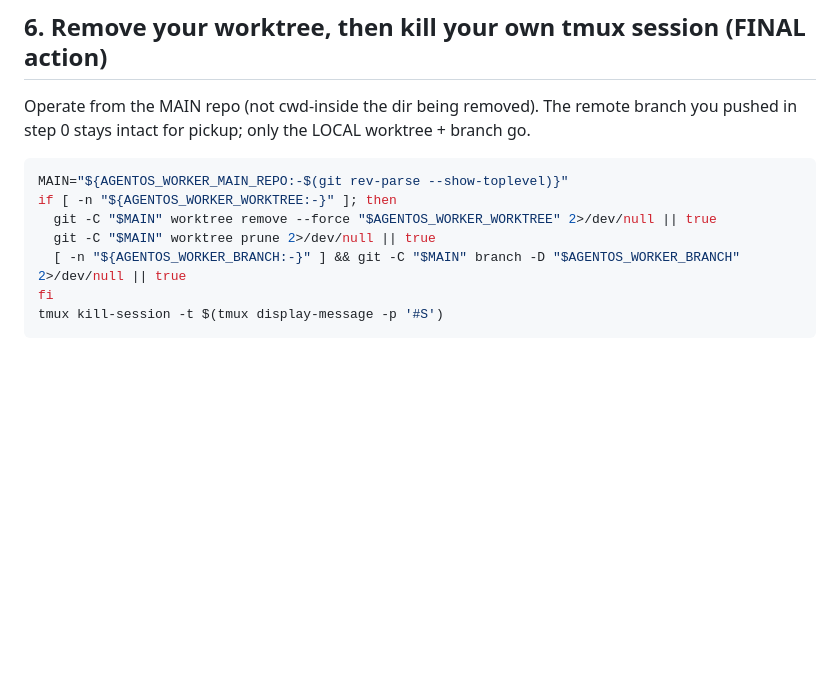
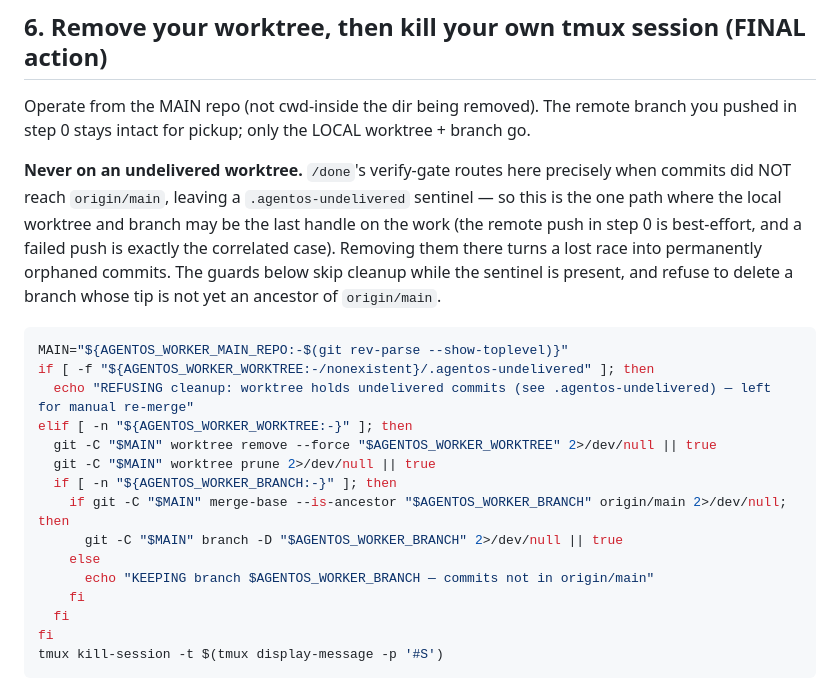
Before and after one commit to try-agent-os/claude-code-template, a Markdown page: .claude/commands/blocked.md, the part around the change. Drawn GitHub-style; blank space fills up the shorter version.

Commit message:
fix(workers): /blocked must not delete an undelivered worktree or branch
Follow-up to the verify-gate in the same PR — without this the gate is a
promise the code breaks.

/done routes to /blocked exactly when commits did NOT reach origin/main, after
writing the .agentos-undelivered sentinel. But /blocked step 6 removed the
worktree with --force and deleted the local branch unconditionally, on that
very path: the sentinel protects the worktree from spawn-worker.sh's orphan GC
and from /done's own cleanup, and then /blocked destroys it anyway. The only
remaining handle was the best-effort remote push — which in the correlated case
is the thing that already failed, so the commits were orphaned for good.

Now: skip cleanup entirely while the sentinel is present, and never delete a
branch whose tip is not an ancestor of origin/main. Same invariant the orphan
GC in spawn-worker.sh enforces.

Caught by an independent audit of this PR, which read blocked.md and found the
documented behaviour did not exist.

````diff
--- a/.claude/commands/blocked.md
+++ b/.claude/commands/blocked.md
@@ -94,12 +94,28 @@ If peer-send fails, fall back to `scripts/notify-operator.sh --source worker --s
 Operate from the MAIN repo (not cwd-inside the dir being removed). The remote branch
 you pushed in step 0 stays intact for pickup; only the LOCAL worktree + branch go.
 
+**Never on an undelivered worktree.** `/done`'s verify-gate routes here precisely when
+commits did NOT reach `origin/main`, leaving a `.agentos-undelivered` sentinel — so this
+is the one path where the local worktree and branch may be the last handle on the work
+(the remote push in step 0 is best-effort, and a failed push is exactly the correlated
+case). Removing them there turns a lost race into permanently orphaned commits. The
+guards below skip cleanup while the sentinel is present, and refuse to delete a branch
+whose tip is not yet an ancestor of `origin/main`.
+
 ```bash
 MAIN="${AGENTOS_WORKER_MAIN_REPO:-$(git rev-parse --show-toplevel)}"
-if [ -n "${AGENTOS_WORKER_WORKTREE:-}" ]; then
+if [ -f "${AGENTOS_WORKER_WORKTREE:-/nonexistent}/.agentos-undelivered" ]; then
+  echo "REFUSING cleanup: worktree holds undelivered commits (see .agentos-undelivered) — left for manual re-merge"
+elif [ -n "${AGENTOS_WORKER_WORKTREE:-}" ]; then
   git -C "$MAIN" worktree remove --force "$AGENTOS_WORKER_WORKTREE" 2>/dev/null || true
   git -C "$MAIN" worktree prune 2>/dev/null || true
-  [ -n "${AGENTOS_WORKER_BRANCH:-}" ] && git -C "$MAIN" branch -D "$AGENTOS_WORKER_BRANCH" 2>/dev/null || true
+  if [ -n "${AGENTOS_WORKER_BRANCH:-}" ]; then
+    if git -C "$MAIN" merge-base --is-ancestor "$AGENTOS_WORKER_BRANCH" origin/main 2>/dev/null; then
+      git -C "$MAIN" branch -D "$AGENTOS_WORKER_BRANCH" 2>/dev/null || true
+    else
+      echo "KEEPING branch $AGENTOS_WORKER_BRANCH — commits not in origin/main"
+    fi
+  fi
 fi
 tmux kill-session -t $(tmux display-message -p '#S')
 ```
````
